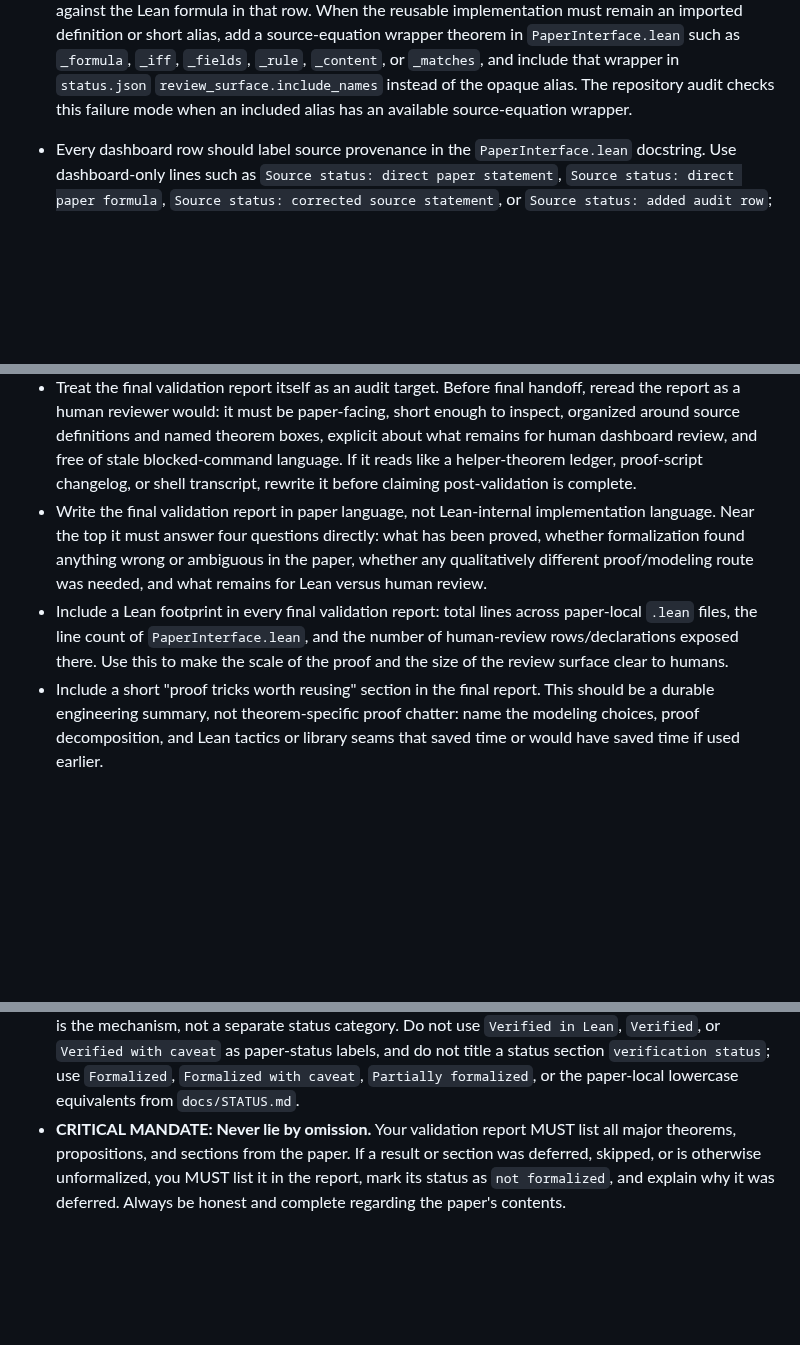
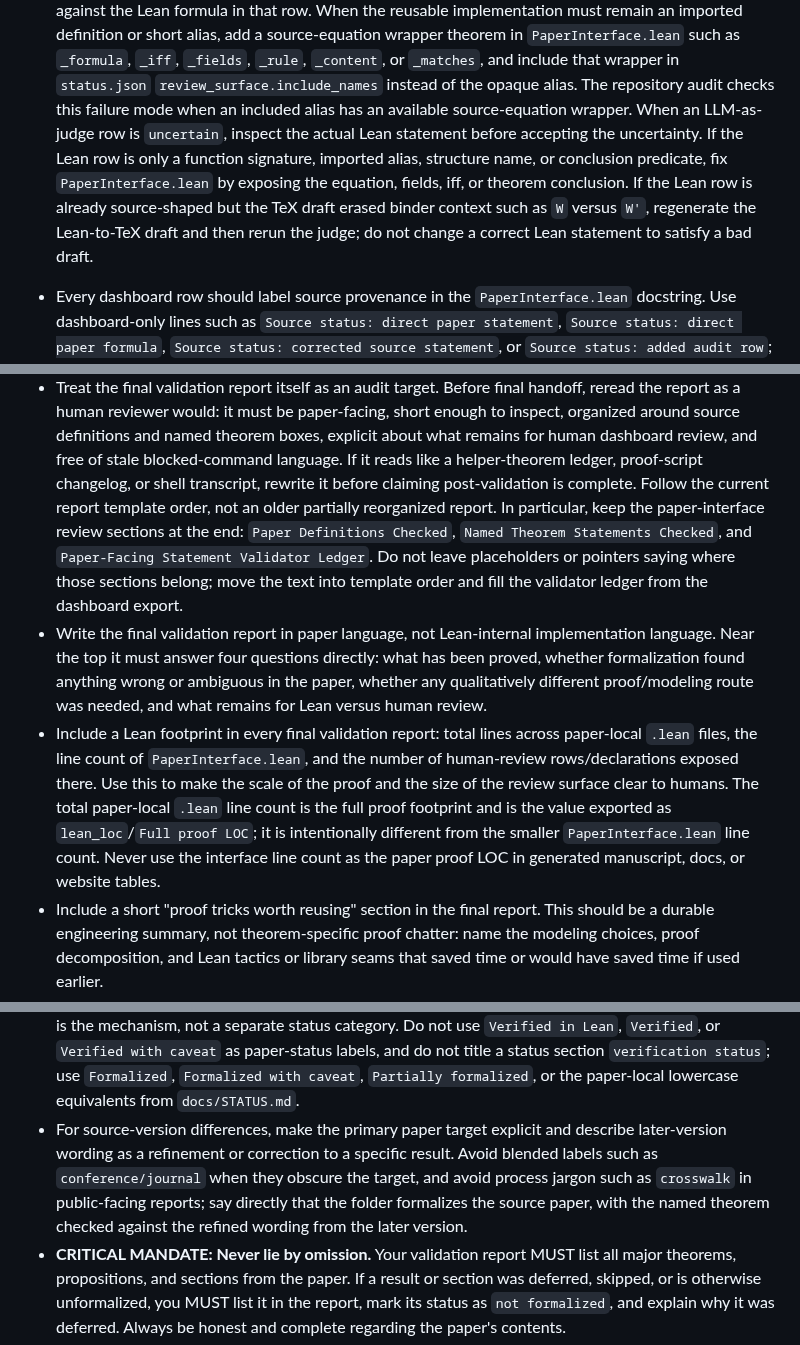
Before and after one commit to nikhgarg/EconCSLib, a Markdown page: skills/econcs-formalizer/SKILL.md, 3 parts joined by grey strips. Drawn GitHub-style; blank space fills up the shorter version.

Commit message:
Capture statement audit workflow lessons

```diff
--- a/skills/econcs-formalizer/SKILL.md
+++ b/skills/econcs-formalizer/SKILL.md
@@ -879,6 +879,14 @@ the Lean statements against the paper.
   that wrapper in `status.json` `review_surface.include_names` instead of the
   opaque alias. The repository audit checks this failure mode when an included
   alias has an available source-equation wrapper.
+  When an LLM-as-judge row is `uncertain`, inspect the actual Lean statement
+  before accepting the uncertainty. If the Lean row is only a function
+  signature, imported alias, structure name, or conclusion predicate, fix
+  `PaperInterface.lean` by exposing the equation, fields, iff, or theorem
+  conclusion. If the Lean row is already source-shaped but the TeX draft erased
+  binder context such as `W` versus `W'`, regenerate the Lean-to-TeX draft and
+  then rerun the judge; do not change a correct Lean statement to satisfy a bad
+  draft.
 - Every dashboard row should label source provenance in the `PaperInterface.lean`
   docstring. Use dashboard-only lines such as `Source status: direct paper
   statement`, `Source status: direct paper formula`, `Source status: corrected
@@ -1737,6 +1755,12 @@ pass:
   stale blocked-command language. If it reads like a helper-theorem ledger,
   proof-script changelog, or shell transcript, rewrite it before claiming
   post-validation is complete.
+  Follow the current report template order, not an older partially reorganized
+  report. In particular, keep the paper-interface review sections at the end:
+  `Paper Definitions Checked`, `Named Theorem Statements Checked`, and
+  `Paper-Facing Statement Validator Ledger`. Do not leave placeholders or
+  pointers saying where those sections belong; move the text into template
+  order and fill the validator ledger from the dashboard export.
 - Write the final validation report in paper language, not Lean-internal
   implementation language. Near the top it must answer four questions directly:
   what has been proved, whether formalization found anything wrong or ambiguous
@@ -1746,6 +1770,11 @@ pass:
   paper-local `.lean` files, the line count of `PaperInterface.lean`, and the
   number of human-review rows/declarations exposed there. Use this to make the
   scale of the proof and the size of the review surface clear to humans.
+  The total paper-local `.lean` line count is the full proof footprint and is
+  the value exported as `lean_loc`/`Full proof LOC`; it is intentionally
+  different from the smaller `PaperInterface.lean` line count. Never use the
+  interface line count as the paper proof LOC in generated manuscript, docs, or
+  website tables.
 - Include a short "proof tricks worth reusing" section in the final report.
   This should be a durable engineering summary, not theorem-specific proof
   chatter: name the modeling choices, proof decomposition, and Lean tactics or
@@ -1896,6 +1925,12 @@ pass:
   section `verification status`; use `Formalized`, `Formalized with caveat`,
   `Partially formalized`, or the paper-local lowercase equivalents from
   `docs/STATUS.md`.
+- For source-version differences, make the primary paper target explicit and
+  describe later-version wording as a refinement or correction to a specific
+  result. Avoid blended labels such as `conference/journal` when they obscure
+  the target, and avoid process jargon such as `crosswalk` in public-facing
+  reports; say directly that the folder formalizes the source paper, with the
+  named theorem checked against the refined wording from the later version.
 - **CRITICAL MANDATE: Never lie by omission.** Your validation report MUST list all major theorems, propositions, and sections from the paper. If a result or section was deferred, skipped, or is otherwise unformalized, you MUST list it in the report, mark its status as `not formalized`, and explain why it was deferred. Always be honest and complete regarding the paper's contents.
 - The report must first present the paper interface: the definitions and
   formatted mathematical objects the reader needs to inspect, even when the
```
Also changed, not shown: other parts of skills/econcs-formalizer/SKILL.md (+10 -0 lines).
